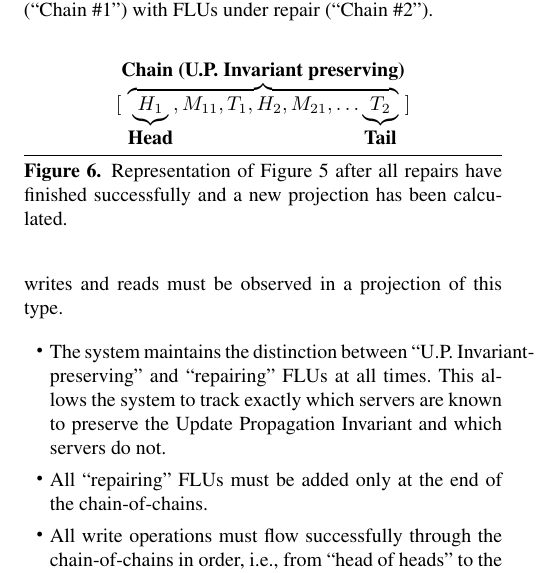
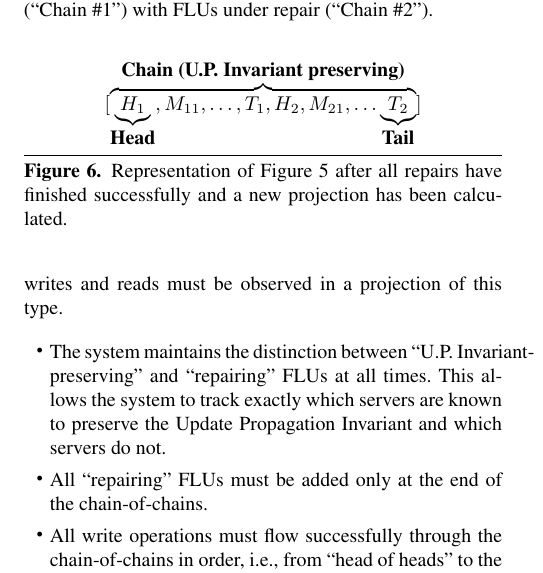
Before and after one commit to basho/machi, a LaTeX paper (doc/src.high-level/high-level-chain-mgr.tex): part of one column of page 11 of 14, cut so that both start at the same text. Compiled offline with LaTeX, dvips and Ghostscript; a missing font is replaced by an installed copy or a similar font.

Commit message:
Add missing \ldots in chain repair figure

```diff
--- a/doc/src.high-level/high-level-chain-mgr.tex
+++ b/doc/src.high-level/high-level-chain-mgr.tex
@@ -1279,7 +1279,7 @@ as the foundation for Machi's data loss prevention techniques.
 \begin{figure}
 \centering
 $
-[\overbrace{\underbrace{H_1}_\textbf{Head}, M_{11}, T_1,
+[\overbrace{\underbrace{H_1}_\textbf{Head}, M_{11}, \ldots, T_1,
                         H_2, M_{21},
                         \ldots
                         \underbrace{T_2}_\textbf{Tail}}^\textbf{Chain (U.P.~Invariant preserving)}
```
